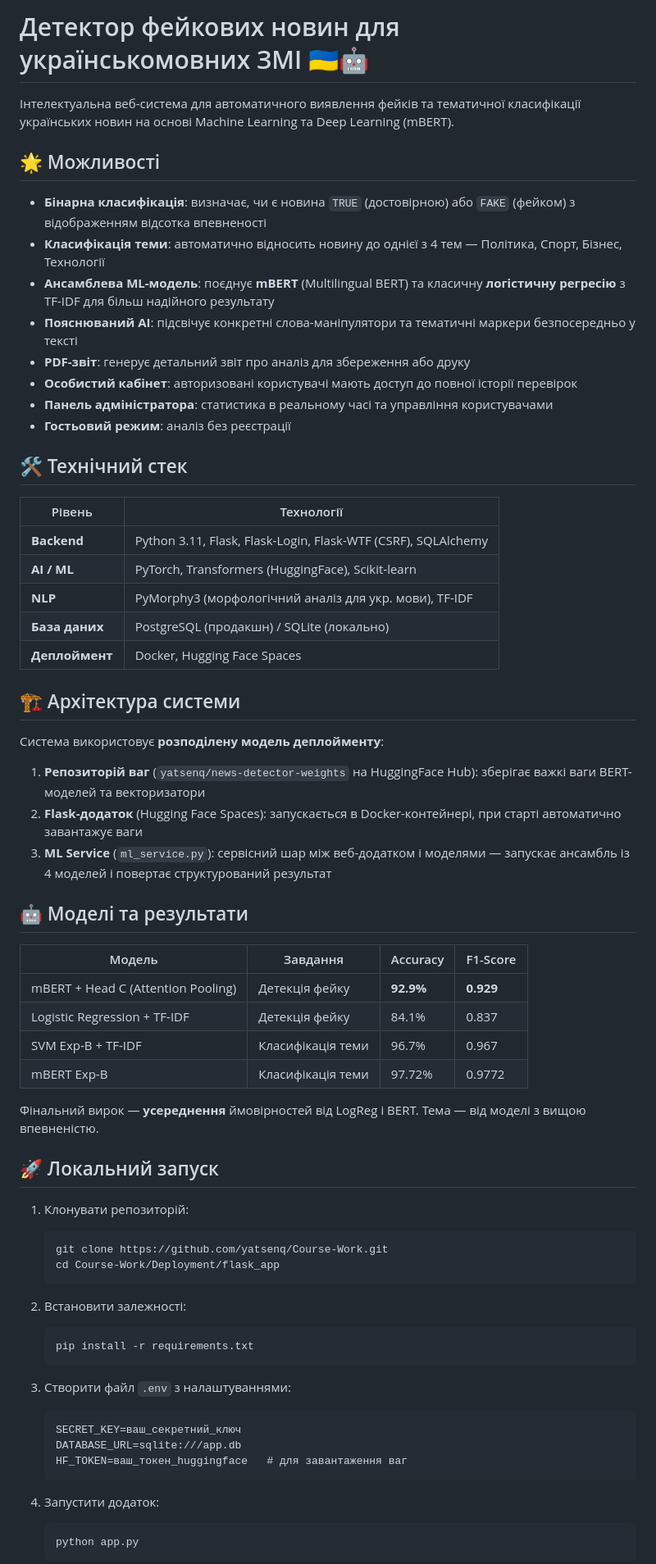
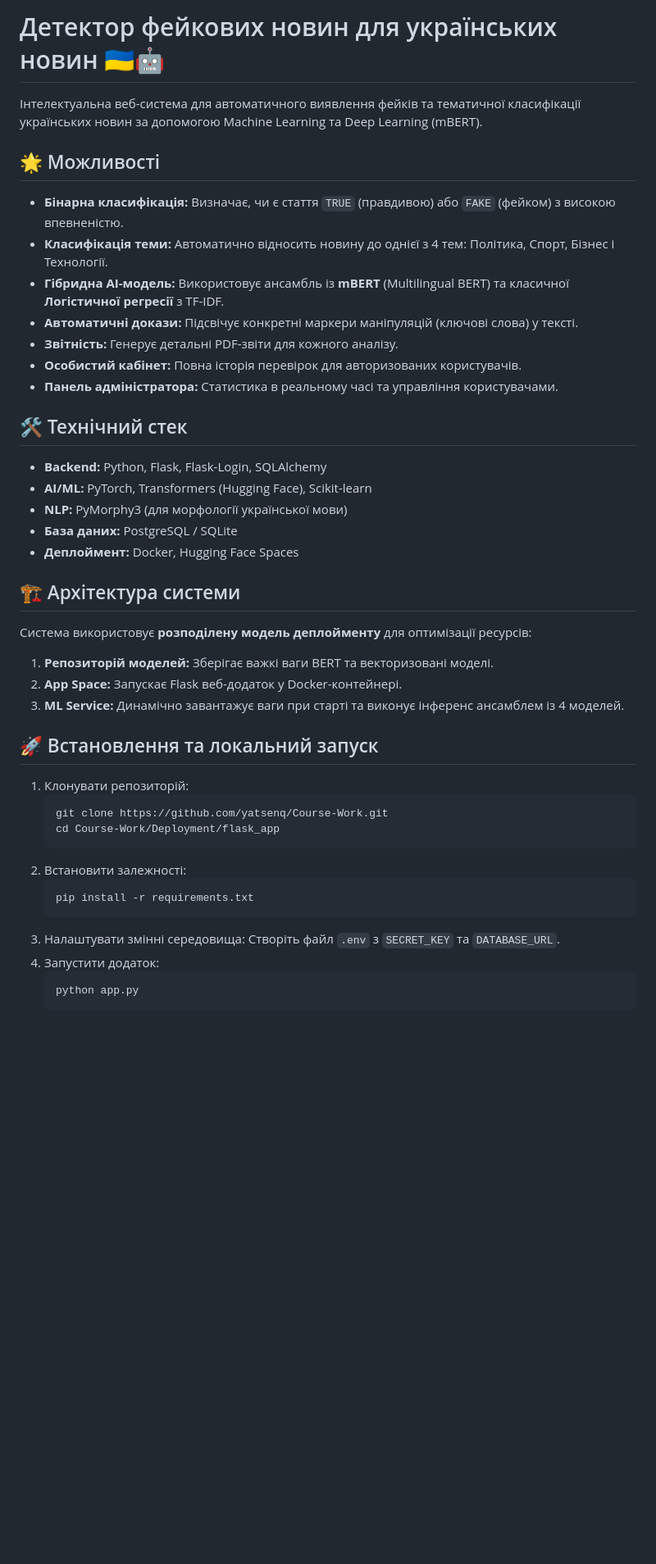
Before and after one commit to yatsenq/Course-Work, a Markdown page: README.md, the part around one of its changes. Shown at 82% size. Rendered like a GitHub page; blank space fills up the shorter version.

Commit message:
refactor readme#2

````diff
--- a/README.md
+++ b/README.md
@@ -1,67 +1,41 @@
-# Детектор фейкових новин для українськомовних ЗМІ 🇺🇦🤖
+# Детектор фейкових новин для українських новин 🇺🇦🤖
 
-Інтелектуальна веб-система для автоматичного виявлення фейків та тематичної класифікації українських новин на основі Machine Learning та Deep Learning (mBERT).
+Інтелектуальна веб-система для автоматичного виявлення фейків та тематичної класифікації українських новин за допомогою Machine Learning та Deep Learning (mBERT).
 
 ## 🌟 Можливості
-
-- **Бінарна класифікація**: визначає, чи є новина `TRUE` (достовірною) або `FAKE` (фейком) з відображенням відсотка впевненості
-- **Класифікація теми**: автоматично відносить новину до однієї з 4 тем — Політика, Спорт, Бізнес, Технології
-- **Ансамблева ML-модель**: поєднує **mBERT** (Multilingual BERT) та класичну **логістичну регресію** з TF-IDF для більш надійного результату
-- **Пояснюваний AI**: підсвічує конкретні слова-маніпулятори та тематичні маркери безпосередньо у тексті
-- **PDF-звіт**: генерує детальний звіт про аналіз для збереження або друку
-- **Особистий кабінет**: авторизовані користувачі мають доступ до повної історії перевірок
-- **Панель адміністратора**: статистика в реальному часі та управління користувачами
-- **Гостьовий режим**: аналіз без реєстрації
+- **Бінарна класифікація:** Визначає, чи є стаття `TRUE` (правдивою) або `FAKE` (фейком) з високою впевненістю.
+- **Класифікація теми:** Автоматично відносить новину до однієї з 4 тем: Політика, Спорт, Бізнес і Технології.
+- **Гібридна AI-модель:** Використовує ансамбль із **mBERT** (Multilingual BERT) та класичної **Логістичної регресії** з TF-IDF.
+- **Автоматичні докази:** Підсвічує конкретні маркери маніпуляцій (ключові слова) у тексті.
+- **Звітність:** Генерує детальні PDF-звіти для кожного аналізу.
+- **Особистий кабінет:** Повна історія перевірок для авторизованих користувачів.
+- **Панель адміністратора:** Статистика в реальному часі та управління користувачами.
 
 ## 🛠 Технічний стек
-
-| Рівень | Технології |
-|--------|-----------|
-| **Backend** | Python 3.11, Flask, Flask-Login, Flask-WTF (CSRF), SQLAlchemy |
-| **AI / ML** | PyTorch, Transformers (HuggingFace), Scikit-learn |
-| **NLP** | PyMorphy3 (морфологічний аналіз для укр. мови), TF-IDF |
-| **База даних** | PostgreSQL (продакшн) / SQLite (локально) |
-| **Деплоймент** | Docker, Hugging Face Spaces |
+- **Backend:** Python, Flask, Flask-Login, SQLAlchemy
+- **AI/ML:** PyTorch, Transformers (Hugging Face), Scikit-learn
+- **NLP:** PyMorphy3 (для морфології української мови)
+- **База даних:** PostgreSQL / SQLite
+- **Деплоймент:** Docker, Hugging Face Spaces
 
 ## 🏗 Архітектура системи
+Система використовує **розподілену модель деплойменту** для оптимізації ресурсів:
+1. **Репозиторій моделей:** Зберігає важкі ваги BERT та векторизовані моделі.
+2. **App Space:** Запускає Flask веб-додаток у Docker-контейнері.
+3. **ML Service:** Динамічно завантажує ваги при старті та виконує інференс ансамблем із 4 моделей.
 
-Система використовує **розподілену модель деплойменту**:
-
-1. **Репозиторій ваг** (`yatsenq/news-detector-weights` на HuggingFace Hub): зберігає важкі ваги BERT-моделей та векторизатори
-2. **Flask-додаток** (Hugging Face Spaces): запускається в Docker-контейнері, при старті автоматично завантажує ваги
-3. **ML Service** (`ml_service.py`): сервісний шар між веб-додатком і моделями — запускає ансамбль із 4 моделей і повертає структурований результат
-
-## 🤖 Моделі та результати
-
-| Модель | Завдання | Accuracy | F1-Score |
-|--------|----------|----------|----------|
-| mBERT + Head C (Attention Pooling) | Детекція фейку | **92.9%** | **0.929** |
-| Logistic Regression + TF-IDF | Детекція фейку | 84.1% | 0.837 |
-| SVM Exp-B + TF-IDF | Класифікація теми | 96.7% | 0.967 |
-| mBERT Exp-B | Класифікація теми | 97.72% | 0.9772 |
-
-Фінальний вирок — **усереднення** ймовірностей від LogReg і BERT. Тема — від моделі з вищою впевненістю.
-
-## 🚀 Локальний запуск
-
+## 🚀 Встановлення та локальний запуск
 1. Клонувати репозиторій:
    ```bash
    git clone https://github.com/yatsenq/Course-Work.git
    cd Course-Work/Deployment/flask_app
    ```
-
 2. Встановити залежності:
    ```bash
    pip install -r requirements.txt
    ```
-
-3. Створити файл `.env` з налаштуваннями:
-   ```
-   SECRET_KEY=ваш_секретний_ключ
-   DATABASE_URL=sqlite:///app.db
-   HF_TOKEN=ваш_токен_huggingface   # для завантаження ваг
-   ```
-
+3. Налаштувати змінні середовища:
+   Створіть файл `.env` з `SECRET_KEY` та `DATABASE_URL`.
 4. Запустити додаток:
    ```bash
    python app.py
````
Also changed, not shown: other parts of README.md (+9 -26 lines).
